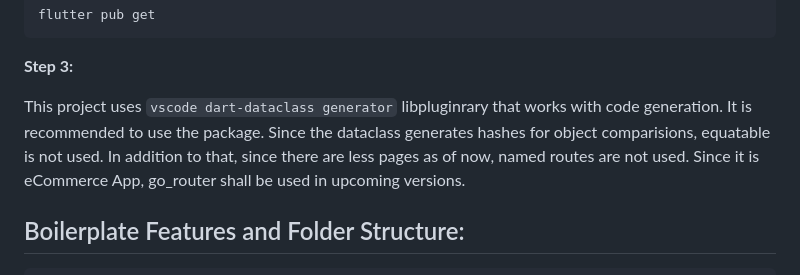
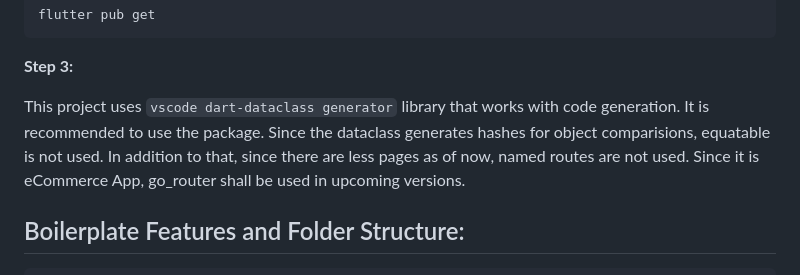
Before and after one commit to kiransilwal1/shoesly, a Markdown page: README.md, the part around the change. Rendered like a GitHub page.

Commit message:
typo fix

```diff
--- a/README.md
+++ b/README.md
@@ -30,7 +30,7 @@ flutter pub get
 
 **Step 3:**
 
-This project uses `vscode dart-dataclass generator` libpluginrary that works with code generation. It is recommended to use the package. Since the dataclass generates hashes for object comparisions, equatable is not used.
+This project uses `vscode dart-dataclass generator` library that works with code generation. It is recommended to use the package. Since the dataclass generates hashes for object comparisions, equatable is not used.
 In addition to that, since there are less pages as of now, named routes are not used. Since it is eCommerce App, go_router shall be used in upcoming versions.
 
 
```
